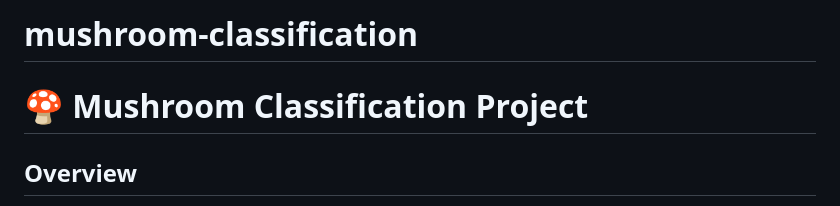
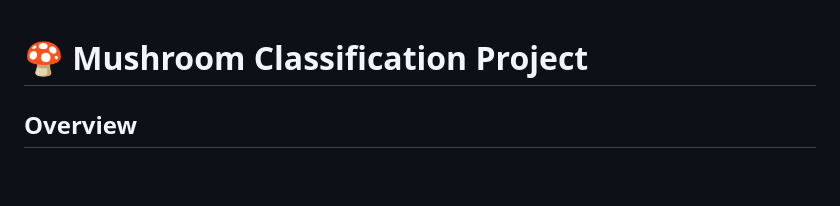
Before and after one commit to mmkenton/mushroom-classification, a Markdown page: README.md, the part around the change. Rendered like a GitHub page; blank space fills up the shorter version.

```diff
--- a/README.md
+++ b/README.md
@@ -1,4 +1,3 @@
-# mushroom-classification
 # 🍄 Mushroom Classification Project
 
 ## Overview
```
